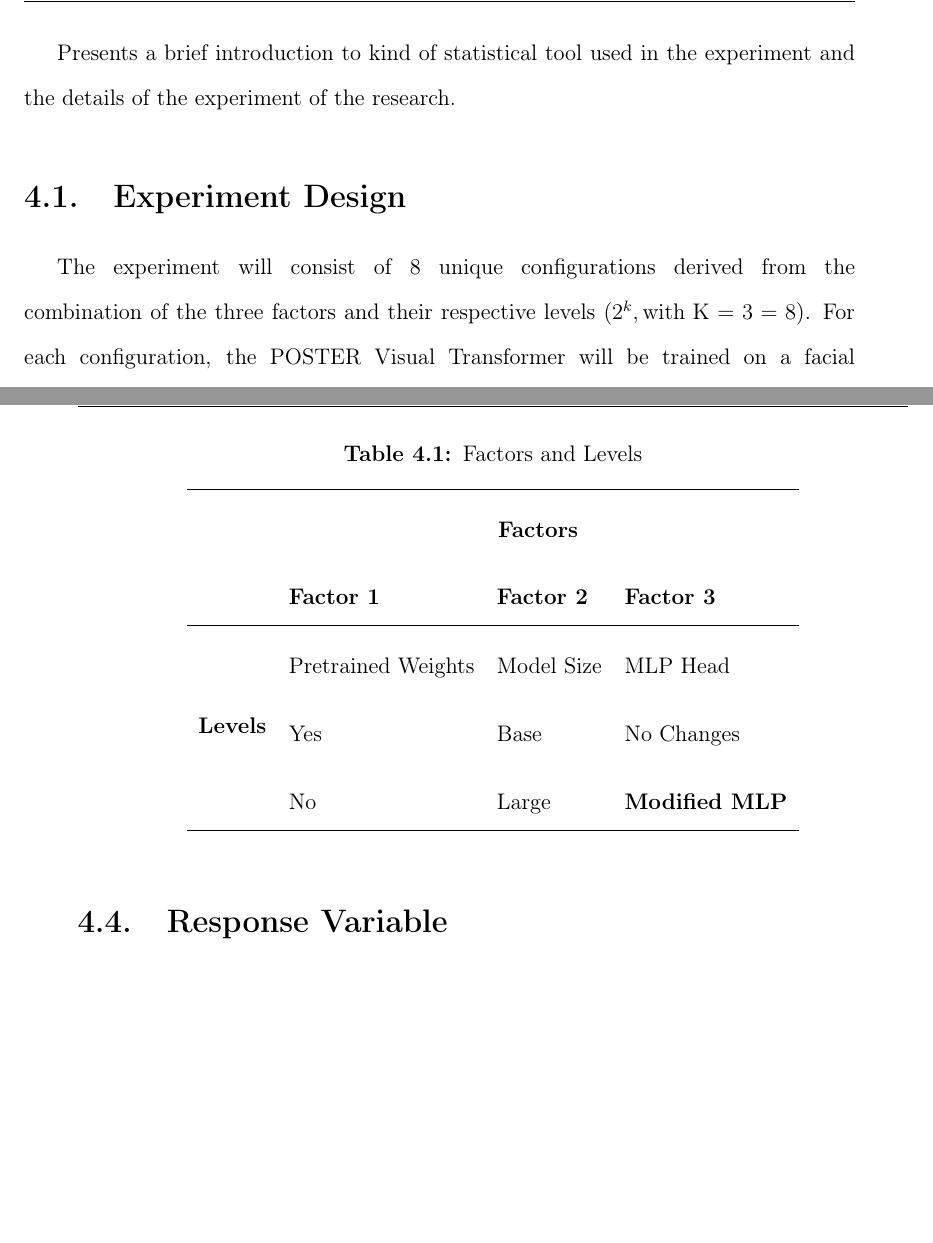
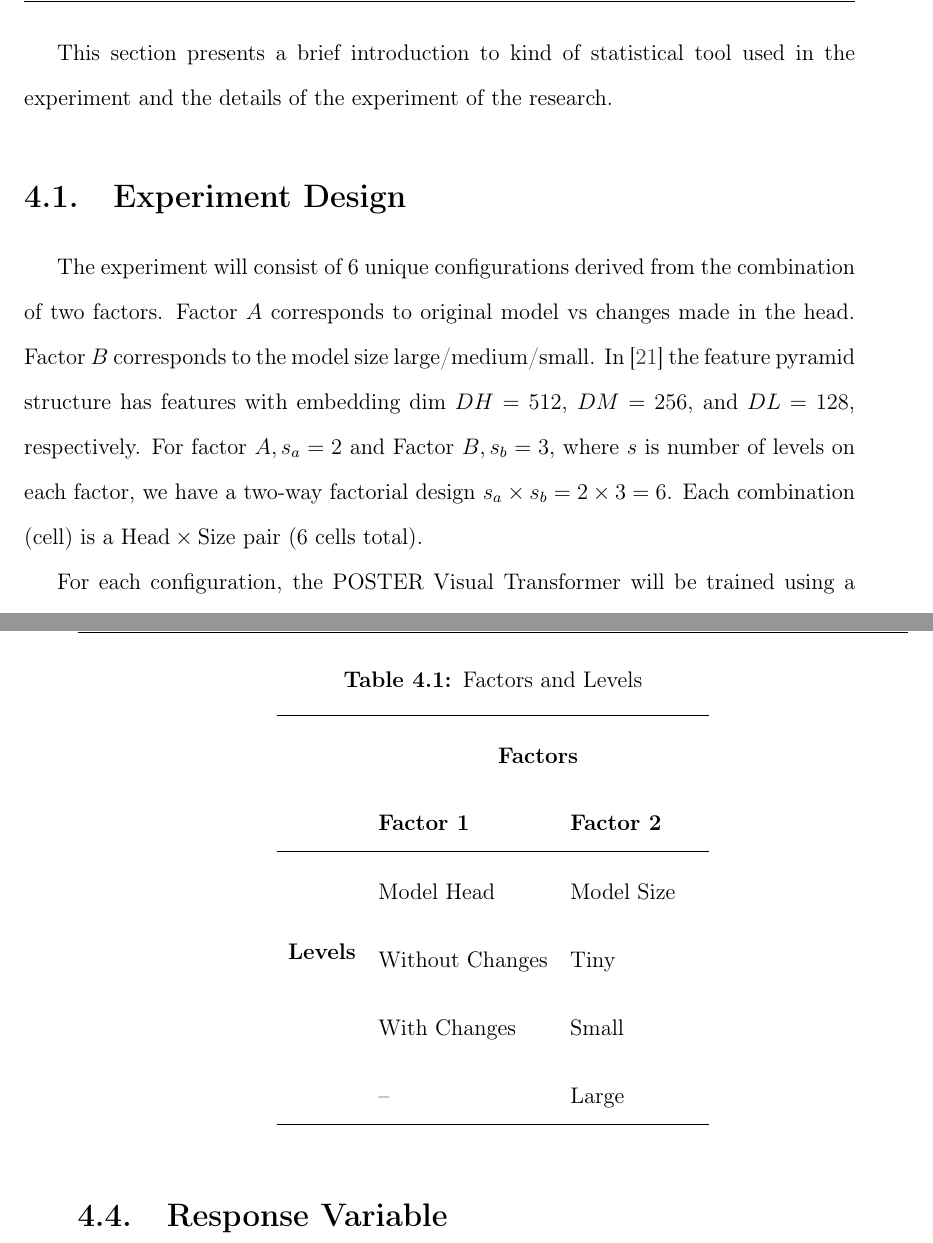
Before and after one commit to asvaaron/proposal_graduation_work_TEC, a LaTeX thesis (tex_thesis/thesis/thesis.tex, which reads tex_thesis/thesis/body/methodology.tex): two parts of pages 42 and 43 of 63, joined at a grey line, cut so that both start at the same text, the shorter picture padded with empty space. Compiled offline with pdfLaTeX.

Commit message:
Changes in Methodology
Explain the new experiments and add factor and levels table

```diff
--- a/tex_thesis/thesis/body/methodology.tex
+++ b/tex_thesis/thesis/body/methodology.tex
@@ -7,10 +7,11 @@
 
 \newpage
 
-Presents a brief introduction to kind of statistical tool used in the experiment and the details of the experiment of the research.
+This section presents a brief introduction to kind of statistical tool used in the experiment and the details of the experiment of the research.
 \section{Experiment Design}
 \label{section:experiment-design}
 
-The experiment will consist of 8 unique configurations derived from the combination of the three factors and their respective levels $(2^k, \text{with K} = 3 = 8)$. For each configuration, the POSTER Visual Transformer will be trained on a facial expression dataset RAF-DB \ref{sub:raf-db}, and the performance will be evaluated based on a chosen metric, such as classification accuracy \ref{sub:accurracy} and F1-score \ref{sub:f1-score}.
+The experiment will consist of 6 unique configurations derived from the combination of  two factors. Factor  $A$ corresponds to original model vs changes made in the head. Factor $B$ corresponds to the model size large/medium/small. In  \cite{zheng_poster_2022} the feature pyramid structure has features with embedding dim $DH = 512$, $DM = 256$, and $DL = 128$, respectively. For factor $A, s_a =2$ and Factor $B, s_b=3$, where $s$ is number of levels on each factor, we have a two-way factorial design $s_a \times s_b = 2 \times 3 = 6$. Each combination (cell) is a $\text{Head} \times \text{Size}$ pair (6 cells total).
 
-The models will be trained in a controlled environment, where the only variations between runs are the levels of the factors being tested. This will allow for a rigorous comparison of how pretrained weights, model size, learning rate and MLP head modifications influence the transformer’s performance in FER tasks.
+
+For each configuration, the POSTER Visual Transformer will be trained using a facial expression dataset RAF-DB \ref{sub:raf-db}, and the performance will be evaluated based on a chosen metric, such as classification accuracy \ref{sub:accurracy} and F1-score \ref{sub:f1-score}.
@@ -28,12 +31,28 @@ The example \textbf{Table \ref{tab:table}} summarizes the factors and levels use
 \begin{tabular}{clll}
 \hline
 \multicolumn{1}{l}{}             & \multicolumn{3}{c}{\textbf{Factors}}                       \\
-\multicolumn{1}{l}{}             & \textbf{Factor 1}  & \textbf{Factor 2} & \textbf{Factor 3} \\ \hline
-\multirow{3}{*}{\textbf{Levels}} & Pretrained Weights & Model Size        & MLP Head          \\
-                                 & Yes                & Base              & No Changes        \\
-                                 & No                 & Large             & \textbf{Modified MLP}      \\ \hline
+\multicolumn{1}{l}{}             & \textbf{Factor 1} & \textbf{Factor 2} &  \\ \hline
+\multirow{3}{*}{\textbf{Levels}} & Model Head        & Model Size        &  \\
+                                 & Without Changes   & Tiny              &  \\
+                                 & With Changes      & Small              &  \\
+                                 & --                & Large              &  \\ \hline
 \end{tabular}
 \end{table}
+
+
+%\begin{table}[H]
+%\centering
+%\caption{Factors and Levels}
+%\label{tab:factors_and_levels}
+%\begin{tabular}{clll}
+%\hline
+%\multicolumn{1}{l}{}             & \multicolumn{3}{c}{\textbf{Factors}}                       \\
+%\multicolumn{1}{l}{}             & \textbf{Factor 1}  & \textbf{Factor 2} & \textbf{Factor 3} \\ \hline
+%\multirow{3}{*}{\textbf{Levels}} & Pretrained Weights & Model Size        & MLP Head          \\
+%                                 & Yes                & Base              & No Changes        \\
+%                                 & No                 & Large             & \textbf{Modified MLP}      \\ \hline
+%\end{tabular}
+%\end{table}
 
 
 %\begin{table}[h]
```
Also changed, not shown: tex_thesis/thesis/body/methodology.tex (4 more changed lines).
